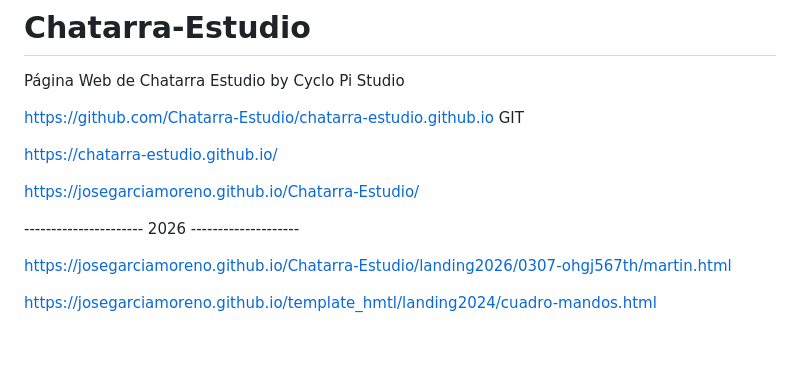
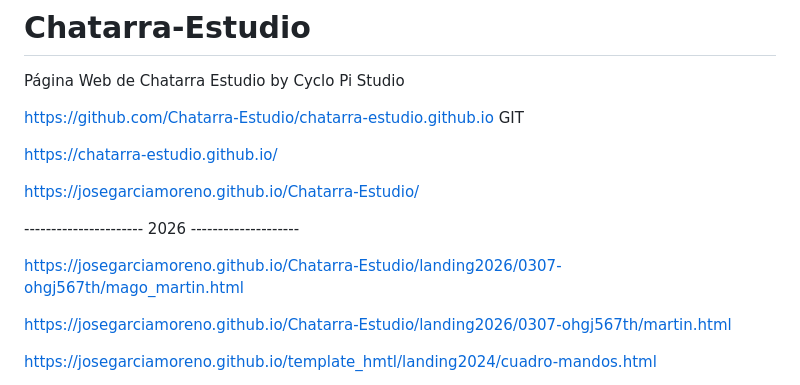
Before and after one commit to JoseGarciaMoreno/Chatarra-Estudio, a Markdown page: README.md, the part around the change. Drawn GitHub-style; blank space fills up the shorter version.

Commit message:
Add link to mago_martin.html
Added new link for 'mago_martin.html' in README.

```diff
--- a/README.md
+++ b/README.md
@@ -9,6 +9,8 @@ https://chatarra-estudio.github.io/
 https://josegarciamoreno.github.io/Chatarra-Estudio/
 
 ---------------------- 2026 --------------------
+
+https://josegarciamoreno.github.io/Chatarra-Estudio/landing2026/0307-ohgj567th/mago_martin.html
 
 https://josegarciamoreno.github.io/Chatarra-Estudio/landing2026/0307-ohgj567th/martin.html
 
```
